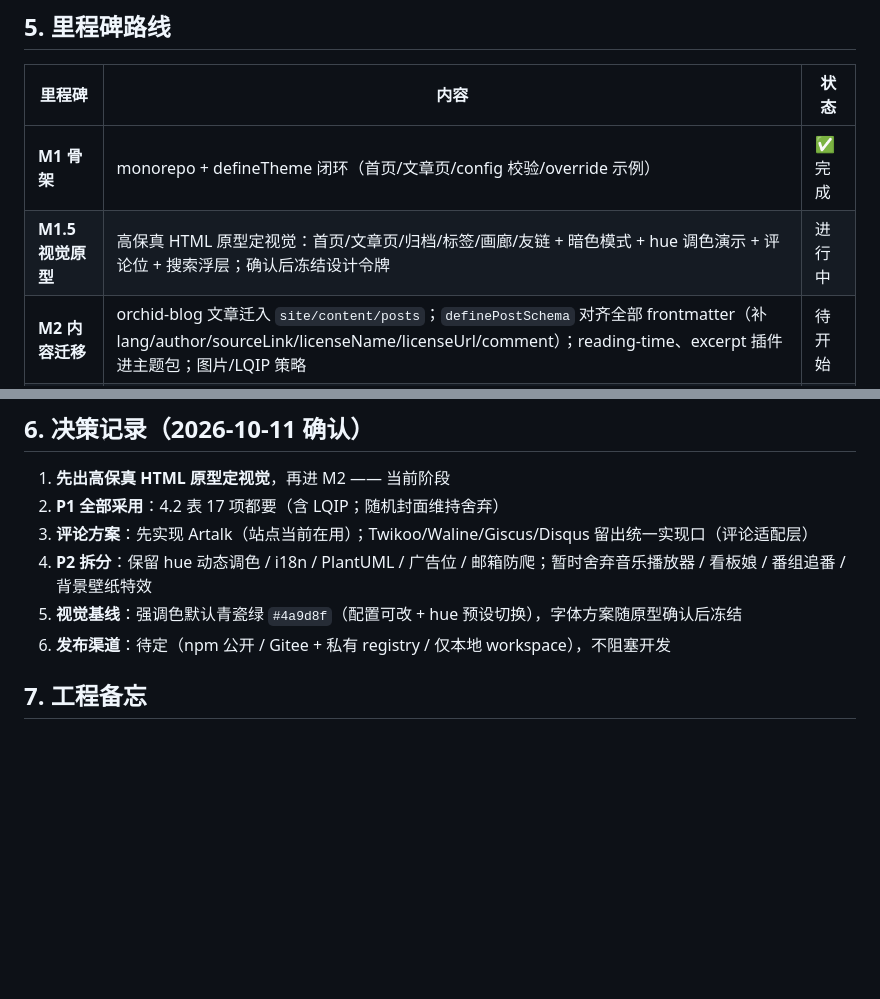
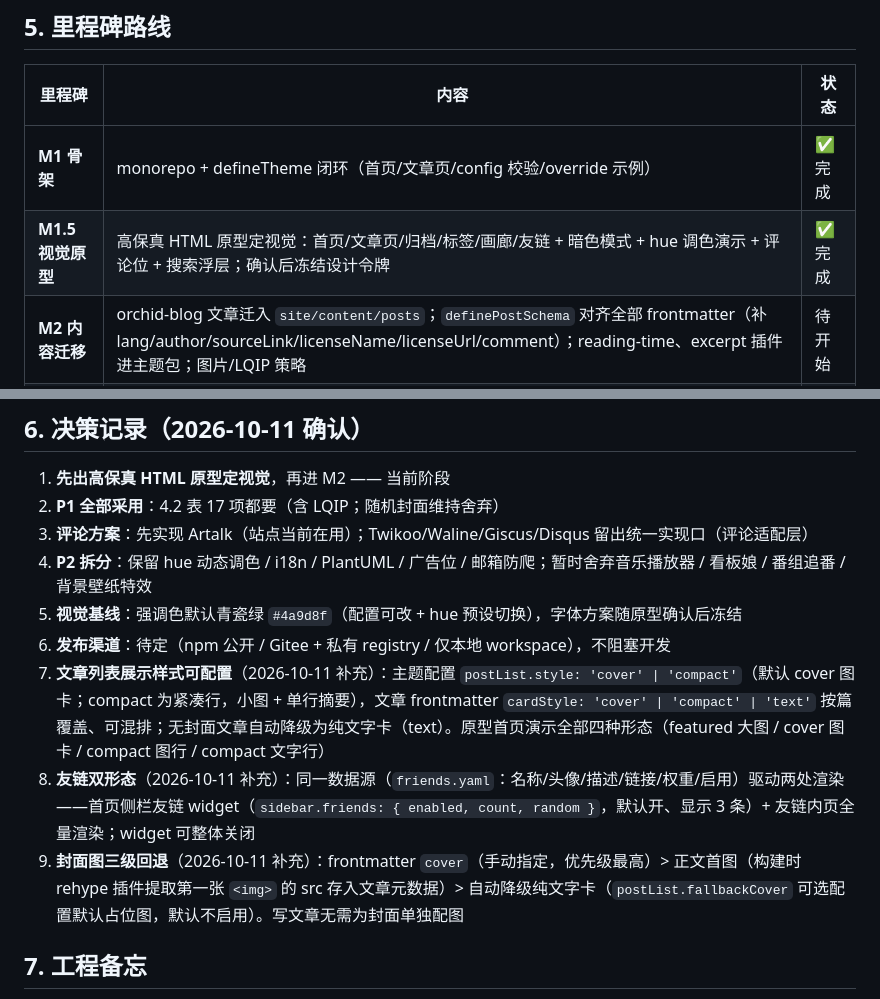
Before and after one commit to iwinder/qy-astro-theme-orchid, a Markdown page: docs/design.md, 2 parts joined by grey strips. Rendered like a GitHub page; blank space fills up the shorter version.

Commit message:
docs: 补充列表可配/友链双形态/封面图三级回退决策，M1.5 原型完成标记

```diff
--- a/docs/design.md
+++ b/docs/design.md
@@ -170,7 +170,7 @@ schema: definePostSchema({ /* 站点自定义字段 */ })
 | 里程碑 | 内容 | 状态 |
 |---|---|---|
 | **M1 骨架** | monorepo + defineTheme 闭环（首页/文章页/config 校验/override 示例） | ✅ 完成 |
-| **M1.5 视觉原型** | 高保真 HTML 原型定视觉：首页/文章页/归档/标签/画廊/友链 + 暗色模式 + hue 调色演示 + 评论位 + 搜索浮层；确认后冻结设计令牌 | 进行中 |
+| **M1.5 视觉原型** | 高保真 HTML 原型定视觉：首页/文章页/归档/标签/画廊/友链 + 暗色模式 + hue 调色演示 + 评论位 + 搜索浮层；确认后冻结设计令牌 | ✅ 完成 |
 | **M2 内容迁移** | orchid-blog 文章迁入 `site/content/posts`；`definePostSchema` 对齐全部 frontmatter（补 lang/author/sourceLink/licenseName/licenseUrl/comment）；reading-time、excerpt 插件进主题包；图片/LQIP 策略 | 待开始 |
 | **M3 功能移植** | M3a = P0 全部；M3b = P1 全部（评论先 Artalk，其余 4 套留实现口）+ P2 保留 5 项（hue 调色/i18n/PlantUML/广告位/邮箱防爬） | 待开始 |
 | **M4 工程化** | CI（build 矩阵 + 发布流）、biome、字体子集化、主题包发版流程 | 待开始 |
@@ -183,6 +183,9 @@ schema: definePostSchema({ /* 站点自定义字段 */ })
 4. **P2 拆分**：保留 hue 动态调色 / i18n / PlantUML / 广告位 / 邮箱防爬；暂时舍弃音乐播放器 / 看板娘 / 番组追番 / 背景壁纸特效
 5. **视觉基线**：强调色默认青瓷绿 `#4a9d8f`（配置可改 + hue 预设切换），字体方案随原型确认后冻结
 6. **发布渠道**：待定（npm 公开 / Gitee + 私有 registry / 仅本地 workspace），不阻塞开发
+7. **文章列表展示样式可配置**（2026-10-11 补充）：主题配置 `postList.style: 'cover' | 'compact'`（默认 cover 图卡；compact 为紧凑行，小图 + 单行摘要），文章 frontmatter `cardStyle: 'cover' | 'compact' | 'text'` 按篇覆盖、可混排；无封面文章自动降级为纯文字卡（text）。原型首页演示全部四种形态（featured 大图 / cover 图卡 / compact 图行 / compact 文字行）
+8. **友链双形态**（2026-10-11 补充）：同一数据源（`friends.yaml`：名称/头像/描述/链接/权重/启用）驱动两处渲染——首页侧栏友链 widget（`sidebar.friends: { enabled, count, random }`，默认开、显示 3 条）+ 友链内页全量渲染；widget 可整体关闭
+9. **封面图三级回退**（2026-10-11 补充）：frontmatter `cover`（手动指定，优先级最高）> 正文首图（构建时 rehype 插件提取第一张 `<img>` 的 src 存入文章元数据）> 自动降级纯文字卡（`postList.fallbackCover` 可选配置默认占位图，默认不启用）。写文章无需为封面单独配图
 
 ## 7. 工程备忘
 
```
